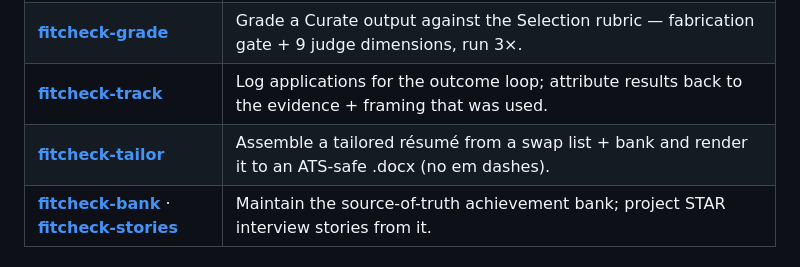
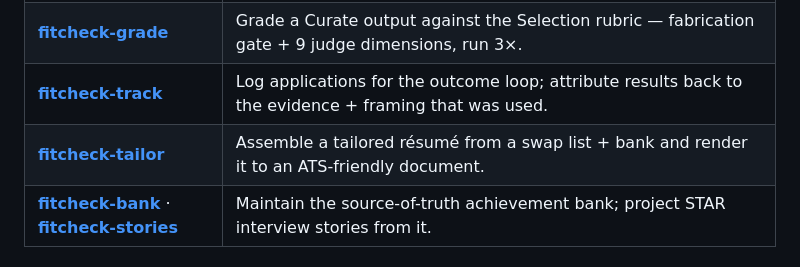
Before and after one commit to TanyaJha/AIPlayground, a Markdown page: README.md, the part around the change. Rendered like a GitHub page.

Commit message:
Clarify fitcheck-tailor skill description
Updated the description of the fitcheck-tailor skill to clarify that it renders an ATS-friendly document instead of an ATS-safe .docx.

```diff
--- a/README.md
+++ b/README.md
@@ -25,7 +25,7 @@ Reusable playbooks that make the building repeatable (in [`.claude/skills/`](./.
 | [**fitcheck-curate**](./.claude/skills/fitcheck-curate/) | Reverse-match a target JD against your achievement bank → a swap list (add/promote/keep/demote + gaps). |
 | [**fitcheck-grade**](./.claude/skills/fitcheck-grade/) | Grade a Curate output against the Selection rubric — fabrication gate + 9 judge dimensions, run 3×. |
 | [**fitcheck-track**](./.claude/skills/fitcheck-track/) | Log applications for the outcome loop; attribute results back to the evidence + framing that was used. |
-| [**fitcheck-tailor**](./.claude/skills/fitcheck-tailor/) | Assemble a tailored résumé from a swap list + bank and render it to an ATS-safe .docx (no em dashes). |
+| [**fitcheck-tailor**](./.claude/skills/fitcheck-tailor/) | Assemble a tailored résumé from a swap list + bank and render it to an ATS-friendly document. |
 | [**fitcheck-bank**](./.claude/skills/fitcheck-bank/) · [**fitcheck-stories**](./.claude/skills/fitcheck-stories/) | Maintain the source-of-truth achievement bank; project STAR interview stories from it. |
 
 ## How this repo is organized
```
